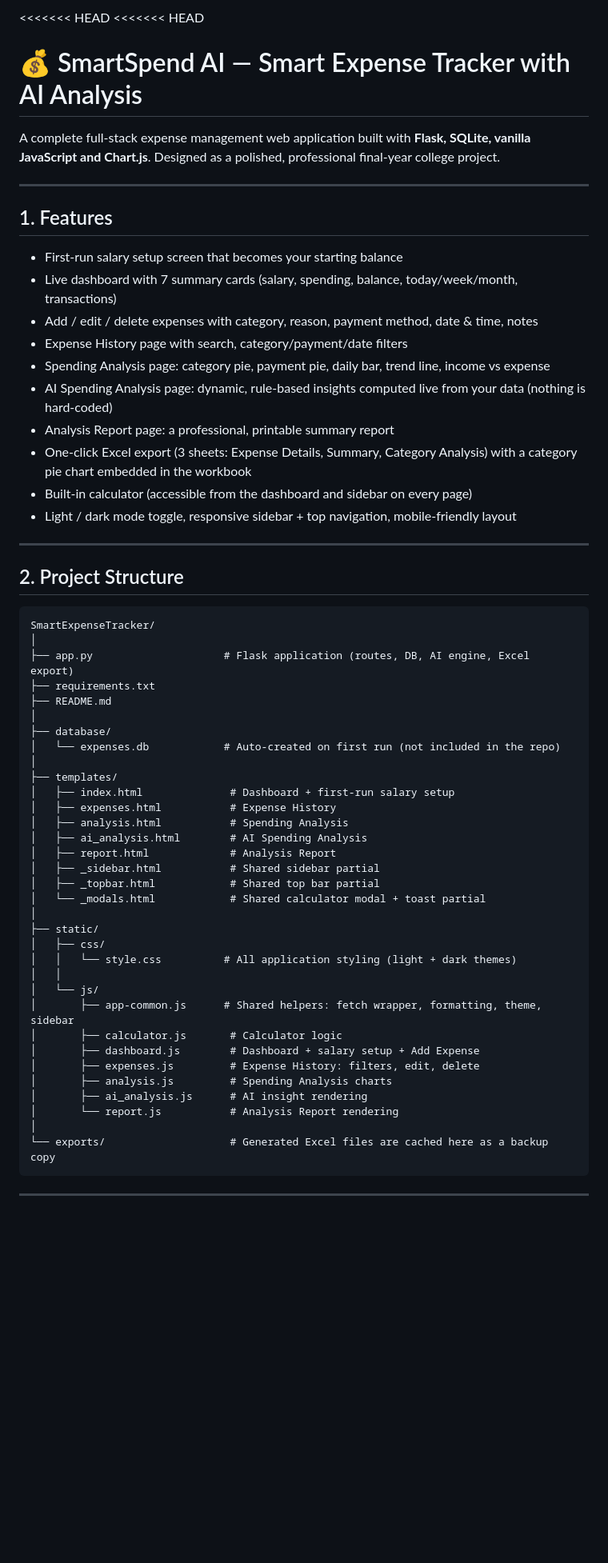
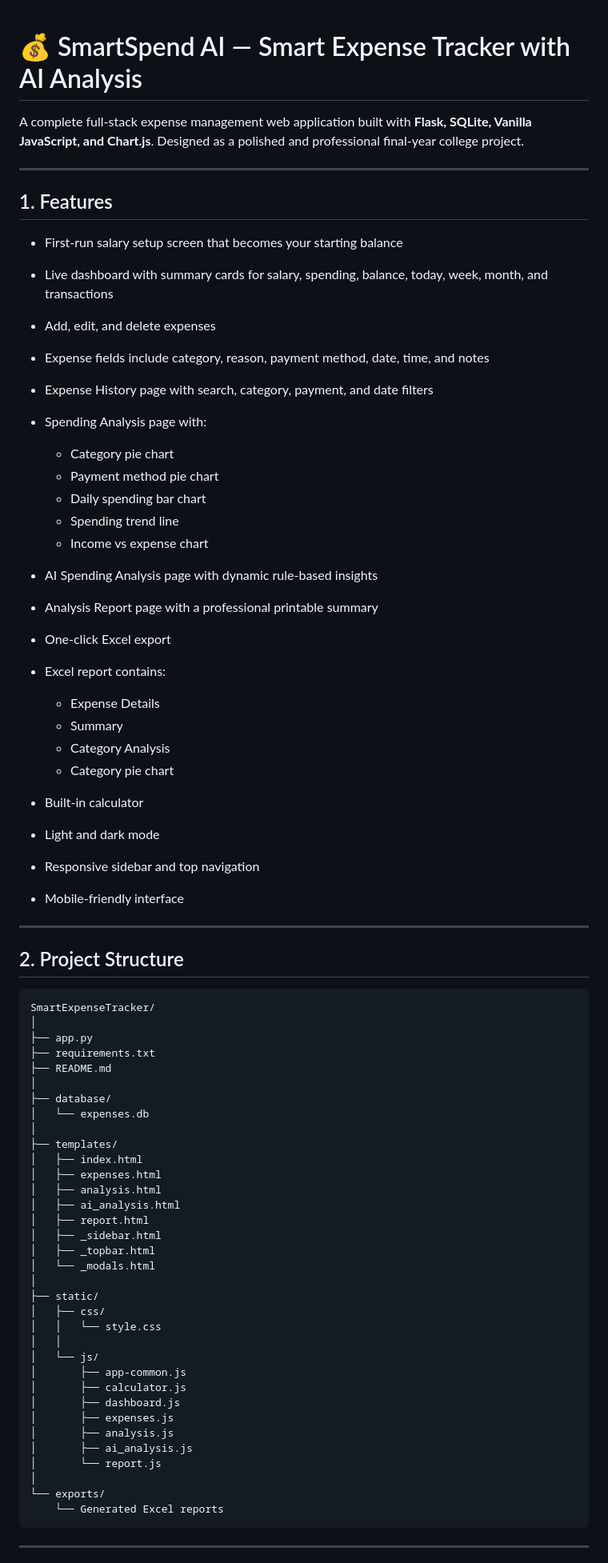
Before and after one commit to arul1625murugana-coder/Ai-Spender-Analysis, a Markdown page: README.md, the part around one of its changes. Shown at 80% size. Rendered like a GitHub page; blank space fills up the shorter version.

Commit message:
Fix README merge conflict

````diff
--- a/README.md
+++ b/README.md
@@ -1,66 +1,76 @@
-<<<<<<< HEAD
-<<<<<<< HEAD
 # 💰 SmartSpend AI — Smart Expense Tracker with AI Analysis
 
-A complete full-stack expense management web application built with **Flask, SQLite,
-vanilla JavaScript and Chart.js**. Designed as a polished, professional final-year
-college project.
+A complete full-stack expense management web application built with **Flask, SQLite, Vanilla JavaScript, and Chart.js**. Designed as a polished and professional final-year college project.
 
 ---
 
 ## 1. Features
 
-- First-run salary setup screen that becomes your starting balance
-- Live dashboard with 7 summary cards (salary, spending, balance, today/week/month, transactions)
-- Add / edit / delete expenses with category, reason, payment method, date & time, notes
-- Expense History page with search, category/payment/date filters
-- Spending Analysis page: category pie, payment pie, daily bar, trend line, income vs expense
-- AI Spending Analysis page: dynamic, rule-based insights computed live from your data
-  (nothing is hard-coded)
-- Analysis Report page: a professional, printable summary report
-- One-click Excel export (3 sheets: Expense Details, Summary, Category Analysis) with a
-  category pie chart embedded in the workbook
-- Built-in calculator (accessible from the dashboard and sidebar on every page)
-- Light / dark mode toggle, responsive sidebar + top navigation, mobile-friendly layout
+* First-run salary setup screen that becomes your starting balance
+* Live dashboard with summary cards for salary, spending, balance, today, week, month, and transactions
+* Add, edit, and delete expenses
+* Expense fields include category, reason, payment method, date, time, and notes
+* Expense History page with search, category, payment, and date filters
+* Spending Analysis page with:
+
+  * Category pie chart
+  * Payment method pie chart
+  * Daily spending bar chart
+  * Spending trend line
+  * Income vs expense chart
+* AI Spending Analysis page with dynamic rule-based insights
+* Analysis Report page with a professional printable summary
+* One-click Excel export
+* Excel report contains:
+
+  * Expense Details
+  * Summary
+  * Category Analysis
+  * Category pie chart
+* Built-in calculator
+* Light and dark mode
+* Responsive sidebar and top navigation
+* Mobile-friendly interface
 
 ---
 
 ## 2. Project Structure
 
-```
+```text
 SmartExpenseTracker/
 │
-├── app.py                     # Flask application (routes, DB, AI engine, Excel export)
+├── app.py
 ├── requirements.txt
 ├── README.md
 │
 ├── database/
-│   └── expenses.db            # Auto-created on first run (not included in the repo)
+│   └── expenses.db
 │
 ├── templates/
-│   ├── index.html              # Dashboard + first-run salary setup
-│   ├── expenses.html           # Expense History
-│   ├── analysis.html           # Spending Analysis
-│   ├── ai_analysis.html        # AI Spending Analysis
-│   ├── report.html             # Analysis Report
-│   ├── _sidebar.html           # Shared sidebar partial
-│   ├── _topbar.html            # Shared top bar partial
-│   └── _modals.html            # Shared calculator modal + toast partial
+│   ├── index.html
+│   ├── expenses.html
+│   ├── analysis.html
+│   ├── ai_analysis.html
+│   ├── report.html
+│   ├── _sidebar.html
+│   ├── _topbar.html
+│   └── _modals.html
 │
 ├── static/
 │   ├── css/
-│   │   └── style.css          # All application styling (light + dark themes)
+│   │   └── style.css
 │   │
 │   └── js/
-│       ├── app-common.js      # Shared helpers: fetch wrapper, formatting, theme, sidebar
-│       ├── calculator.js       # Calculator logic
-│       ├── dashboard.js        # Dashboard + salary setup + Add Expense
-│       ├── expenses.js         # Expense History: filters, edit, delete
-│       ├── analysis.js         # Spending Analysis charts
-│       ├── ai_analysis.js      # AI insight rendering
-│       └── report.js           # Analysis Report rendering
+│       ├── app-common.js
+│       ├── calculator.js
+│       ├── dashboard.js
+│       ├── expenses.js
+│       ├── analysis.js
+│       ├── ai_analysis.js
+│       └── report.js
 │
-└── exports/                    # Generated Excel files are cached here as a backup copy
+└── exports/
+    └── Generated Excel reports
 ```
 
 ---
````
Also changed, not shown: other parts of README.md (+226 -96 lines).
